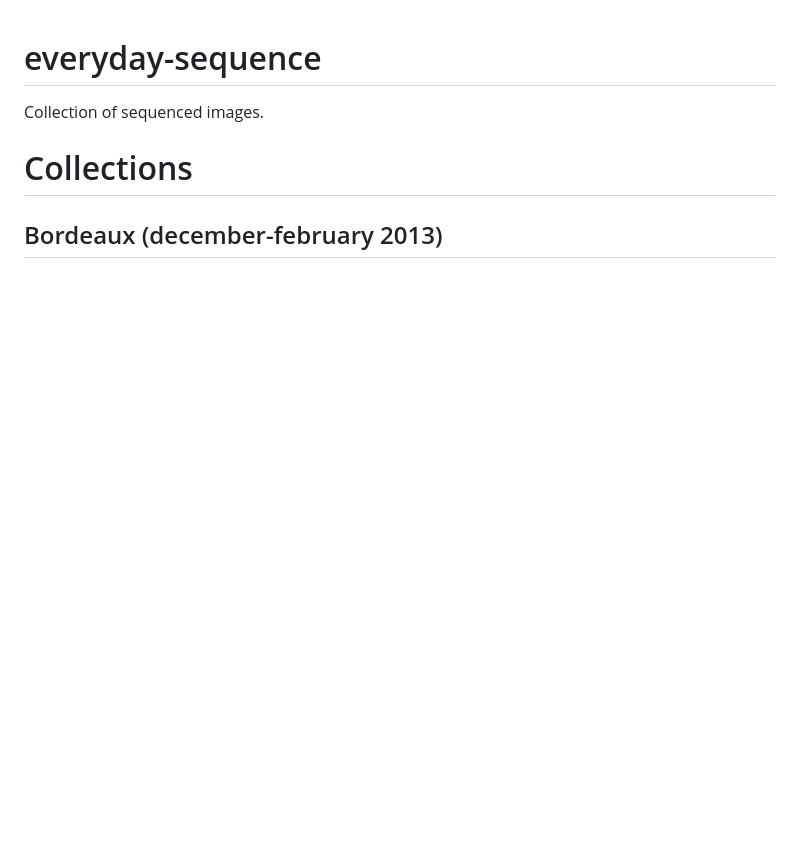
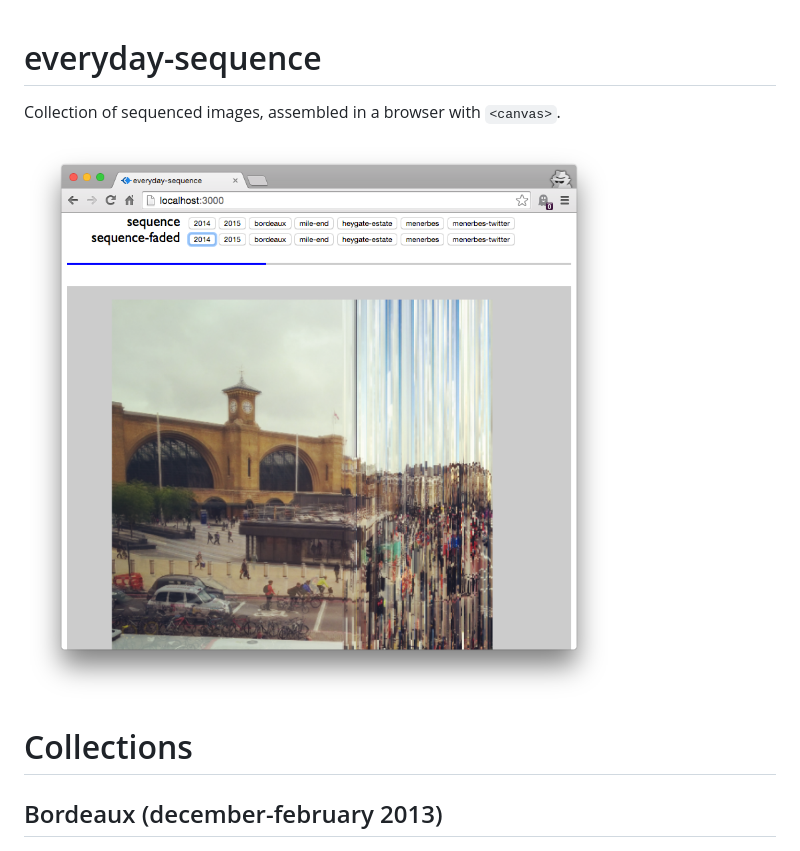
Before and after one commit to thom4parisot/everyday-sequence, a Markdown page: README.md, the part around the change. Drawn GitHub-style; pictures changed too: preview.png (added); blank space fills up the shorter version.

```diff
--- a/README.md
+++ b/README.md
@@ -1,6 +1,8 @@
 # everyday-sequence
 
-Collection of sequenced images.
+Collection of sequenced images, assembled in a browser with `<canvas>`.
+
+![](preview.png)
 
 # Collections
 
```
Also changed, not shown: 1 other file.
